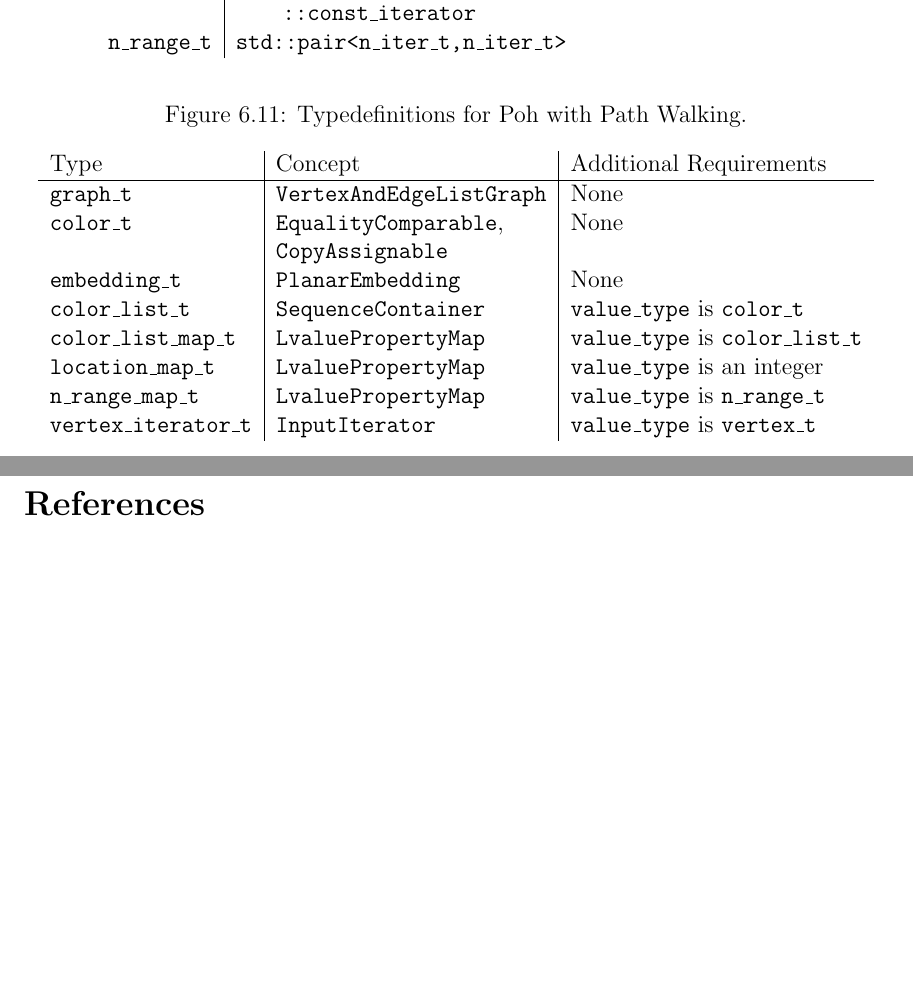
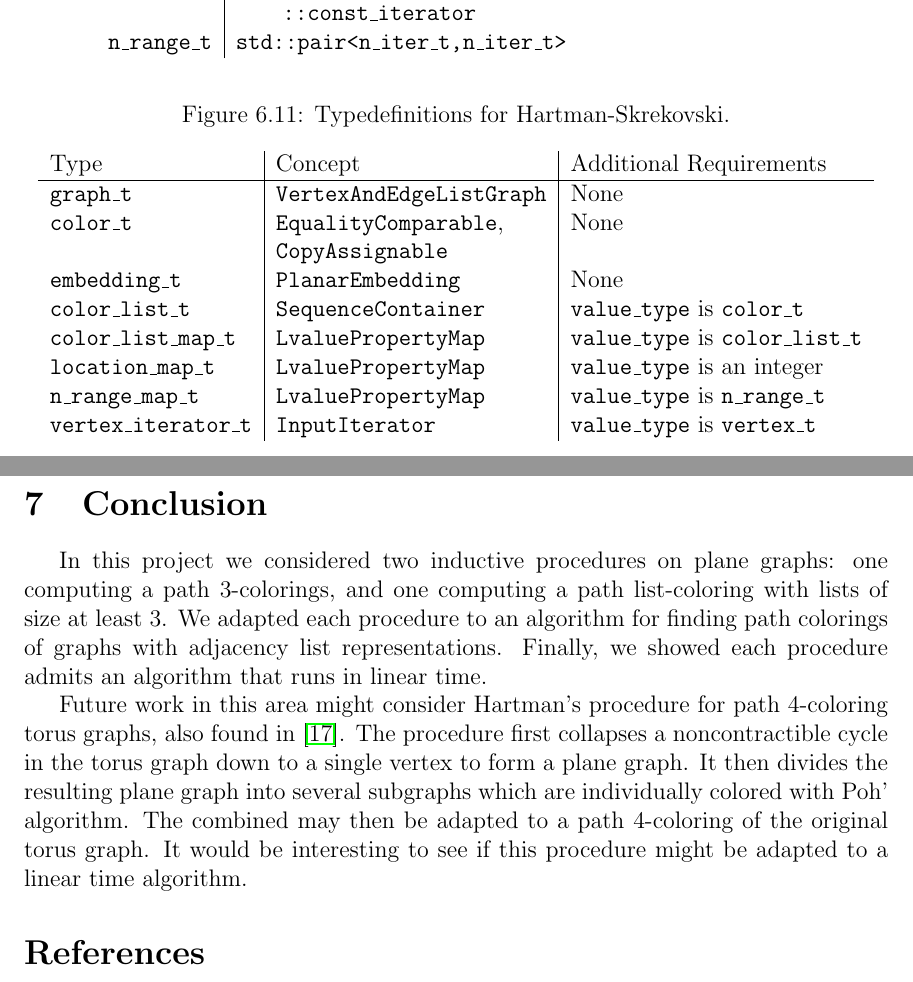
Before and after one commit to permutationlock/path_coloring_bgl, a LaTeX document (doc/writeup/final_paper.tex): two parts of pages 26 and 27 of 28 before the commit and two parts of pages 26 and 27 of 29 after it, joined at a grey line, cut so that both start at the same text, the shorter picture padded with empty space. Compiled offline with pdfLaTeX.

Commit message:
Fixed minor error, added conclusion.

```diff
--- a/doc/writeup/final_paper.tex
+++ b/doc/writeup/final_paper.tex
@@ -1856,7 +1856,7 @@ Type & \\
 \texttt{n\_range\_t} & \texttt{std::pair<n\_iter\_t,n\_iter\_t>}
 \end{tabular}
 \end{center}
-\caption{Typedefinitions for Poh with Path Walking.}
+\caption{Typedefinitions for Hartman-Skrekovski.}
 \end{figure}
 
 \begin{figure}
@@ -1900,6 +1900,24 @@ the path simultaneously, one vertex at a time. In the implementation therefore
 perform the operations of both (5.3) and (5.4) simultaneously as each vertex
 is colored. This reduces the number of times we visit a particular edge by a
 factor of $2$.
+
+\section{Conclusion}
+
+In this project we considered two inductive procedures on plane graphs: one
+computing a path $3$-colorings, and one computing a path list-coloring with
+lists of size at least $3$. We adapted each procedure to an
+algorithm for finding path colorings of graphs with adjacency list
+representations. Finally, we showed each procedure admits an algorithm that
+runs in linear time.
+
+Future work in this area might consider Hartman's procedure for path
+$4$-coloring torus graphs, also found in \cite{hartman}. The procedure first
+collapses a noncontractible cycle in the torus graph down to a
+single vertex to form a plane graph. It then divides the resulting plane graph
+into several subgraphs which are individually colored with Poh' algorithm.
+The combined may then be adapted to a path $4$-coloring of the original torus
+graph. It would be interesting to see if this procedure might be adapted to
+a linear time algorithm.
 
 \begin{comment}
 
```
Also changed, not shown: doc/writeup/final_paper.pdf, doc/writeup/final_paper.tex (2 more changed lines).
